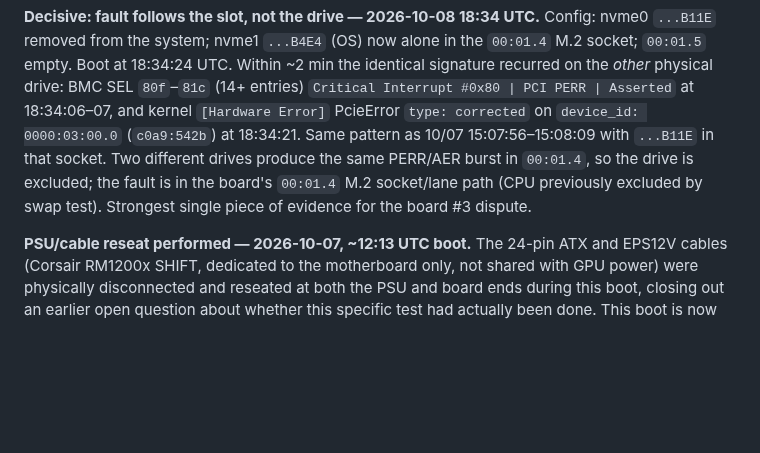
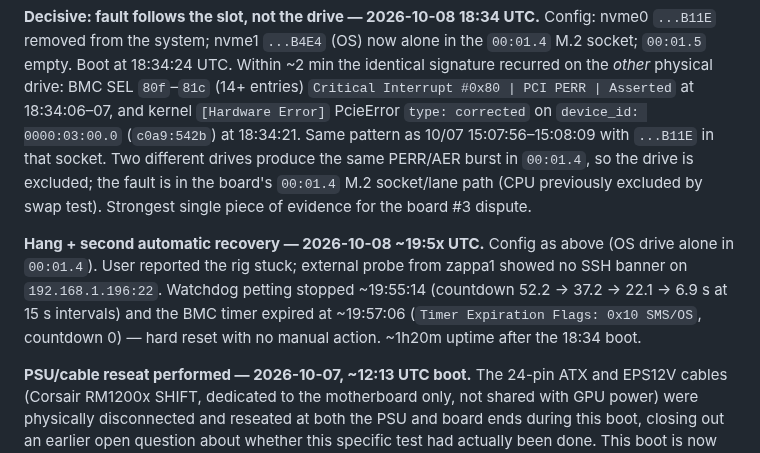
Before and after one commit to manishrony/ronyzap.github.io, a Markdown page: gpu-monitor/CASE-CPU-RETURN-EPYC9B14.md, the part around the change. Rendered like a GitHub page; blank space fills up the shorter version.

Commit message:
Log 19:5x hang and second automatic watchdog recovery
Co-Authored-By: Claude Opus 5.5 <noreply@anthropic.com>
Claude-Session: https://claude.ai/code/session_012SebrQkyx5WsNByKuBeMse

```diff
--- a/gpu-monitor/CASE-CPU-RETURN-EPYC9B14.md
+++ b/gpu-monitor/CASE-CPU-RETURN-EPYC9B14.md
@@ -480,6 +480,14 @@ the drive is excluded; the fault is in the board's `00:01.4` M.2
 socket/lane path (CPU previously excluded by swap test). Strongest
 single piece of evidence for the board #3 dispute.
 
+**Hang + second automatic recovery — 2026-10-08 ~19:5x UTC.** Config as
+above (OS drive alone in `00:01.4`). User reported the rig stuck; external
+probe from zappa1 showed no SSH banner on `192.168.1.196:22`. Watchdog
+petting stopped ~19:55:14 (countdown 52.2 → 37.2 → 22.1 → 6.9 s at 15 s
+intervals) and the BMC timer expired at ~19:57:06 (`Timer Expiration Flags:
+0x10 SMS/OS`, countdown 0) — hard reset with no manual action. ~1h20m
+uptime after the 18:34 boot.
+
 **PSU/cable reseat performed — 2026-10-07, ~12:13 UTC boot.** The 24-pin
 ATX and EPS12V cables (Corsair RM1200x SHIFT, dedicated to the
 motherboard only, not shared with GPU power) were physically disconnected
```
